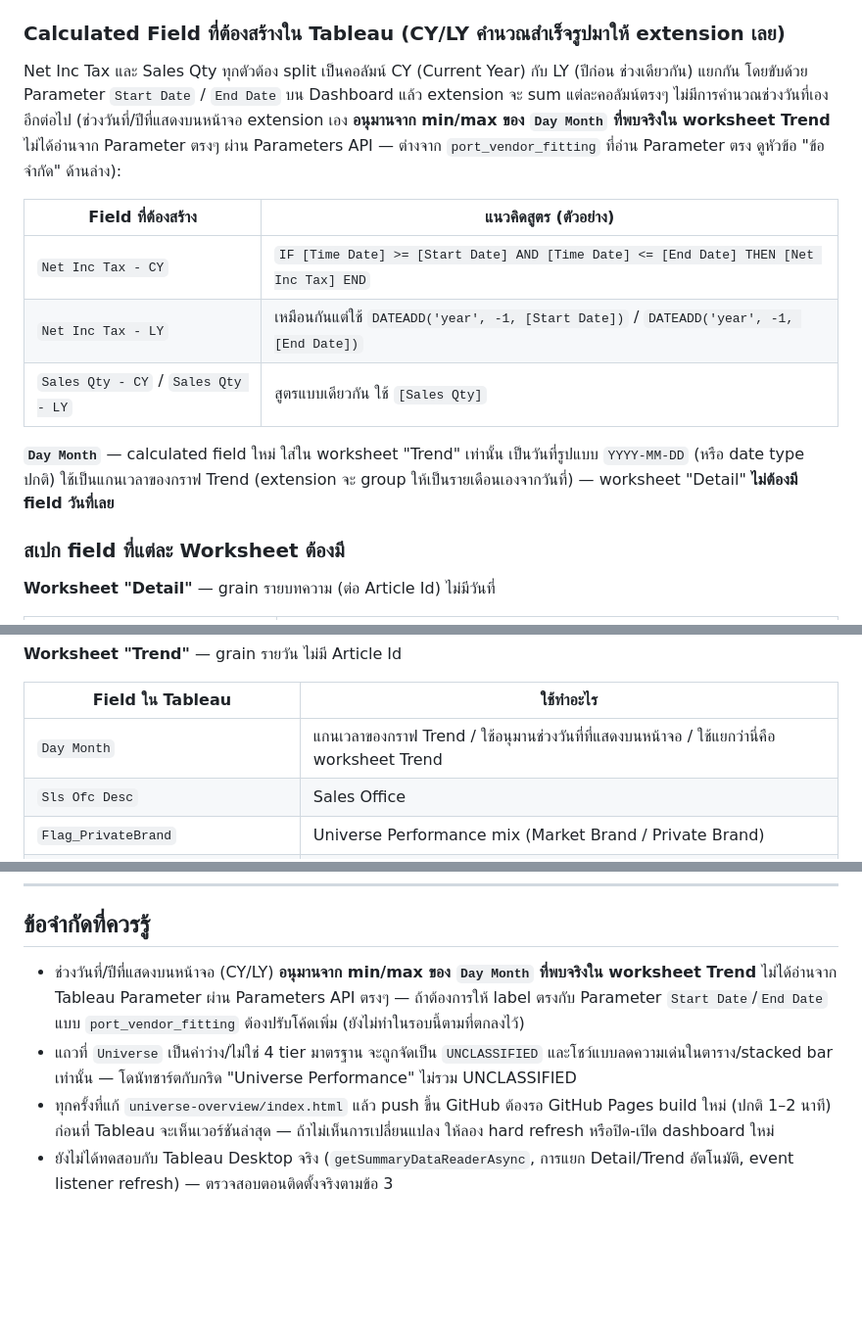
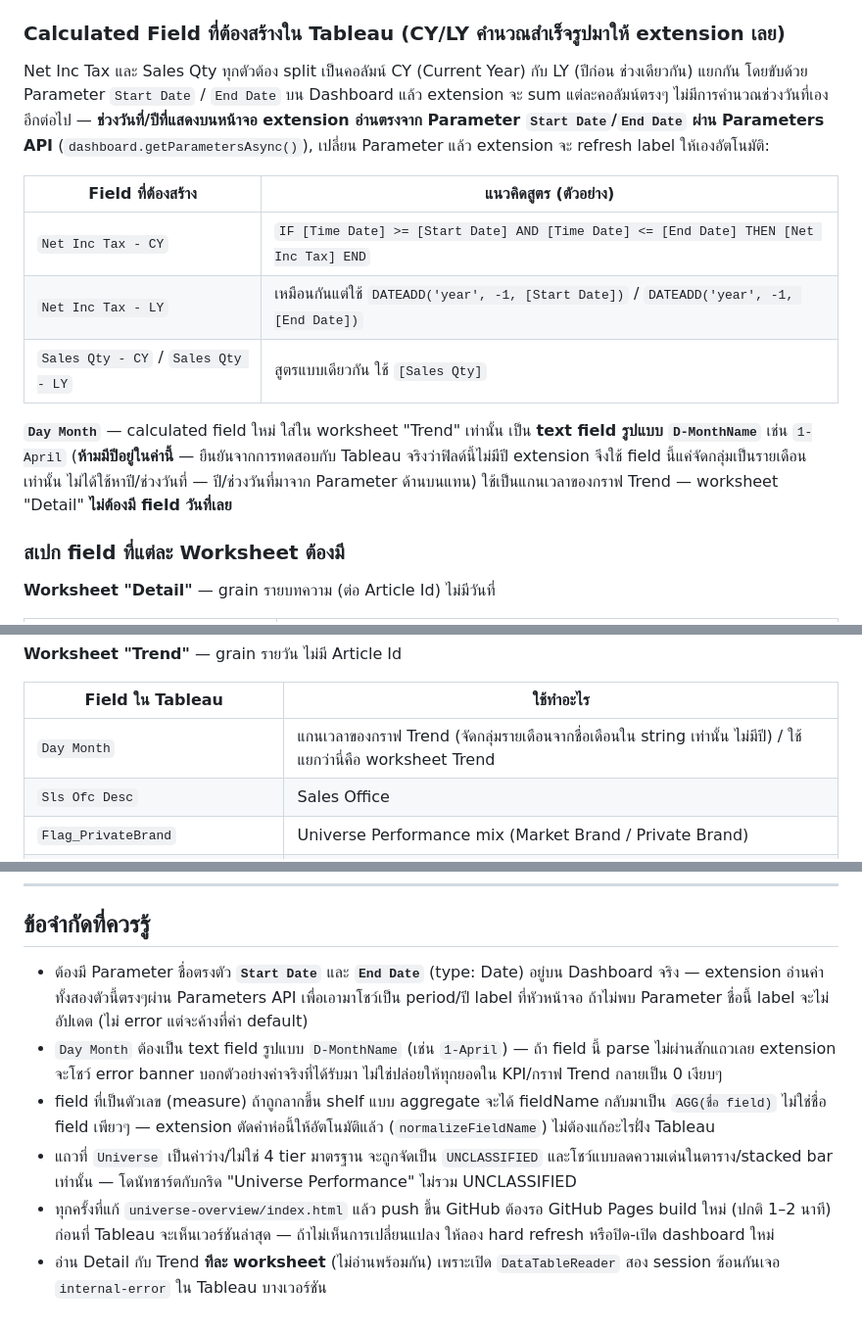
Before and after one commit to warinda-nor/port_product_universe, a Markdown page: README.md, 3 parts joined by grey strips. Shown at 98% size. GitHub-like rendering; blank space fills up the shorter version.

Commit message:
Update README to match the Parameters-based period architecture
Reflects what actually got built and confirmed against real Tableau:
period/year now comes from Start Date/End Date Parameters (not Trend
row dates, since Day Month has no year), Day Month's real format is
D-MonthName, and the AGG(...) field-name unwrapping and sequential
worksheet reads are documented as known behavior rather than left
implicit.

```diff
--- a/README.md
+++ b/README.md
@@ -56,7 +56,7 @@ tableau.extensions.1.latest.js   Tableau Extensions API (index.html เรีย
 
 ### Calculated Field ที่ต้องสร้างใน Tableau (CY/LY คำนวณสำเร็จรูปมาให้ extension เลย)
 
-Net Inc Tax และ Sales Qty ทุกตัวต้อง split เป็นคอลัมน์ CY (Current Year) กับ LY (ปีก่อน ช่วงเดียวกัน) แยกกัน โดยขับด้วย Parameter `Start Date` / `End Date` บน Dashboard แล้ว extension จะ sum แต่ละคอลัมน์ตรงๆ ไม่มีการคำนวณช่วงวันที่เองอีกต่อไป (ช่วงวันที่/ปีที่แสดงบนหน้าจอ extension เอง **อนุมานจาก min/max ของ `Day Month` ที่พบจริงใน worksheet Trend** ไม่ได้อ่านจาก Parameter ตรงๆ ผ่าน Parameters API — ต่างจาก `port_vendor_fitting` ที่อ่าน Parameter ตรง ดูหัวข้อ "ข้อจำกัด" ด้านล่าง):
+Net Inc Tax และ Sales Qty ทุกตัวต้อง split เป็นคอลัมน์ CY (Current Year) กับ LY (ปีก่อน ช่วงเดียวกัน) แยกกัน โดยขับด้วย Parameter `Start Date` / `End Date` บน Dashboard แล้ว extension จะ sum แต่ละคอลัมน์ตรงๆ ไม่มีการคำนวณช่วงวันที่เองอีกต่อไป — **ช่วงวันที่/ปีที่แสดงบนหน้าจอ extension อ่านตรงจาก Parameter `Start Date`/`End Date` ผ่าน Parameters API** (`dashboard.getParametersAsync()`), เปลี่ยน Parameter แล้ว extension จะ refresh label ให้เองอัตโนมัติ:
 
 | Field ที่ต้องสร้าง | แนวคิดสูตร (ตัวอย่าง) |
 |---|---|
@@ -64,7 +64,7 @@ Net Inc Tax และ Sales Qty ทุกตัวต้อง split เป็
 | `Net Inc Tax - LY` | เหมือนกันแต่ใช้ `DATEADD('year', -1, [Start Date])` / `DATEADD('year', -1, [End Date])` |
 | `Sales Qty - CY` / `Sales Qty - LY` | สูตรแบบเดียวกัน ใช้ `[Sales Qty]` |
 
-**`Day Month`** — calculated field ใหม่ ใส่ใน worksheet "Trend" เท่านั้น เป็นวันที่รูปแบบ `YYYY-MM-DD` (หรือ date type ปกติ) ใช้เป็นแกนเวลาของกราฟ Trend (extension จะ group ให้เป็นรายเดือนเองจากวันที่) — worksheet "Detail" **ไม่ต้องมี field วันที่เลย**
+**`Day Month`** — calculated field ใหม่ ใส่ใน worksheet "Trend" เท่านั้น เป็น **text field รูปแบบ `D-MonthName`** เช่น `1-April` (**ห้ามมีปีอยู่ในค่านี้** — ยืนยันจากการทดสอบกับ Tableau จริงว่าฟิลด์นี้ไม่มีปี extension จึงใช้ field นี้แค่จัดกลุ่มเป็นรายเดือนเท่านั้น ไม่ได้ใช้หาปี/ช่วงวันที่ — ปี/ช่วงวันที่มาจาก Parameter ด้านบนแทน) ใช้เป็นแกนเวลาของกราฟ Trend — worksheet "Detail" **ไม่ต้องมี field วันที่เลย**
 
 ### สเปก field ที่แต่ละ Worksheet ต้องมี
 
@@ -88,7 +88,7 @@ Net Inc Tax และ Sales Qty ทุกตัวต้อง split เป็
 
 | Field ใน Tableau | ใช้ทำอะไร |
 |---|---|
-| `Day Month` | แกนเวลาของกราฟ Trend / ใช้อนุมานช่วงวันที่ที่แสดงบนหน้าจอ / ใช้แยกว่านี่คือ worksheet Trend |
+| `Day Month` | แกนเวลาของกราฟ Trend (จัดกลุ่มรายเดือนจากชื่อเดือนใน string เท่านั้น ไม่มีปี) / ใช้แยกว่านี่คือ worksheet Trend |
 | `Sls Ofc Desc` | Sales Office |
 | `Flag_PrivateBrand` | Universe Performance mix (Market Brand / Private Brand) |
 | `Universe` | ใช้กรอง/สรุปยอดตาม Universe รายเดือน |
@@ -101,7 +101,9 @@ Net Inc Tax และ Sales Qty ทุกตัวต้อง split เป็
 
 ## ข้อจำกัดที่ควรรู้
 
-- ช่วงวันที่/ปีที่แสดงบนหน้าจอ (CY/LY) **อนุมานจาก min/max ของ `Day Month` ที่พบจริงใน worksheet Trend** ไม่ได้อ่านจาก Tableau Parameter ผ่าน Parameters API ตรงๆ — ถ้าต้องการให้ label ตรงกับ Parameter `Start Date`/`End Date` แบบ `port_vendor_fitting` ต้องปรับโค้ดเพิ่ม (ยังไม่ทำในรอบนี้ตามที่ตกลงไว้)
+- ต้องมี Parameter ชื่อตรงตัว **`Start Date`** และ **`End Date`** (type: Date) อยู่บน Dashboard จริง — extension อ่านค่าทั้งสองตัวนี้ตรงๆผ่าน Parameters API เพื่อเอามาโชว์เป็น period/ปี label ที่หัวหน้าจอ ถ้าไม่พบ Parameter ชื่อนี้ label จะไม่อัปเดต (ไม่ error แต่จะค้างที่ค่า default)
+- `Day Month` ต้องเป็น text field รูปแบบ `D-MonthName` (เช่น `1-April`) — ถ้า field นี้ parse ไม่ผ่านสักแถวเลย extension จะโชว์ error banner บอกตัวอย่างค่าจริงที่ได้รับมา ไม่ใช่ปล่อยให้ทุกยอดใน KPI/กราฟ Trend กลายเป็น 0 เงียบๆ
+- field ที่เป็นตัวเลข (measure) ถ้าถูกลากขึ้น shelf แบบ aggregate จะได้ fieldName กลับมาเป็น `AGG(ชื่อ field)` ไม่ใช่ชื่อ field เพียวๆ — extension ตัดคำห่อนี้ให้อัตโนมัติแล้ว (`normalizeFieldName`) ไม่ต้องแก้อะไรฝั่ง Tableau
 - แถวที่ `Universe` เป็นค่าว่าง/ไม่ใช่ 4 tier มาตรฐาน จะถูกจัดเป็น `UNCLASSIFIED` และโชว์แบบลดความเด่นในตาราง/stacked bar เท่านั้น — โดนัทชาร์ตกับกริด "Universe Performance" ไม่รวม UNCLASSIFIED
 - ทุกครั้งที่แก้ `universe-overview/index.html` แล้ว push ขึ้น GitHub ต้องรอ GitHub Pages build ใหม่ (ปกติ 1–2 นาที) ก่อนที่ Tableau จะเห็นเวอร์ชันล่าสุด — ถ้าไม่เห็นการเปลี่ยนแปลง ให้ลอง hard refresh หรือปิด-เปิด dashboard ใหม่
-- ยังไม่ได้ทดสอบกับ Tableau Desktop จริง (`getSummaryDataReaderAsync`, การแยก Detail/Trend อัตโนมัติ, event listener refresh) — ตรวจสอบตอนติดตั้งจริงตามข้อ 3
+- อ่าน Detail กับ Trend **ทีละ worksheet** (ไม่อ่านพร้อมกัน) เพราะเปิด `DataTableReader` สอง session ซ้อนกันเจอ `internal-error` ใน Tableau บางเวอร์ชัน
```
